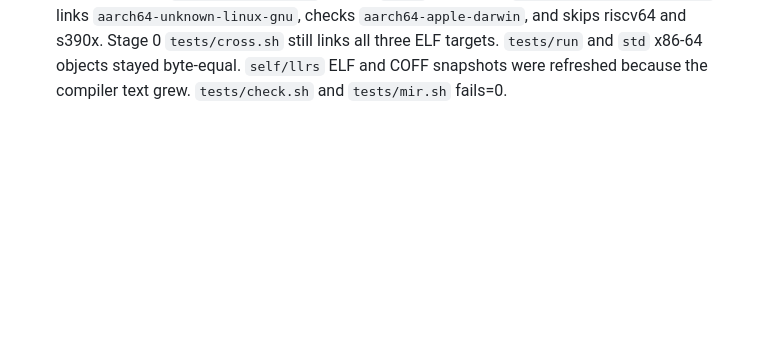
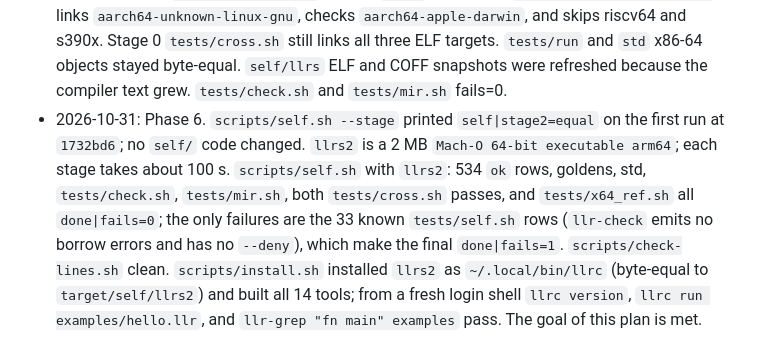
Before and after one commit to AVoSI-VI/Llrst, a Markdown page: DARWIN.md, the part around one of its changes. GitHub-like rendering; blank space fills up the shorter version.

Commit message:
self: llrs2 bootstraps on darwin arm64

```diff
--- a/DARWIN.md
+++ b/DARWIN.md
@@ -471,3 +471,13 @@ CARGO_TARGET_DIR` or read `cargo metadata --format-version 1` before looking for
   s390x. Stage 0 `tests/cross.sh` still links all three ELF targets. `tests/run` and
   `std` x86-64 objects stayed byte-equal. `self/llrs` ELF and COFF snapshots were
   refreshed because the compiler text grew. `tests/check.sh` and `tests/mir.sh` fails=0.
+- 2026-10-31: Phase 6. `scripts/self.sh --stage` printed `self|stage2=equal` on the first
+  run at `1732bd6`; no `self/` code changed. `llrs2` is a 2 MB `Mach-O 64-bit executable
+  arm64`; each stage takes about 100 s. `scripts/self.sh` with `llrs2`: 534 `ok` rows,
+  goldens, std, `tests/check.sh`, `tests/mir.sh`, both `tests/cross.sh` passes, and
+  `tests/x64_ref.sh` all `done|fails=0`; the only failures are the 33 known `tests/self.sh`
+  rows (`llr-check` emits no borrow errors and has no `--deny`), which make the final
+  `done|fails=1`. `scripts/check-lines.sh` clean. `scripts/install.sh` installed `llrs2` as
+  `~/.local/bin/llrc` (byte-equal to `target/self/llrs2`) and built all 14 tools; from a
+  fresh login shell `llrc version`, `llrc run examples/hello.llr`, and `llr-grep "fn main"
+  examples` pass. The goal of this plan is met.
```
Also changed, not shown: other parts of DARWIN.md (+6 -6 lines), HANDOFF.md (+1 -1 lines).
